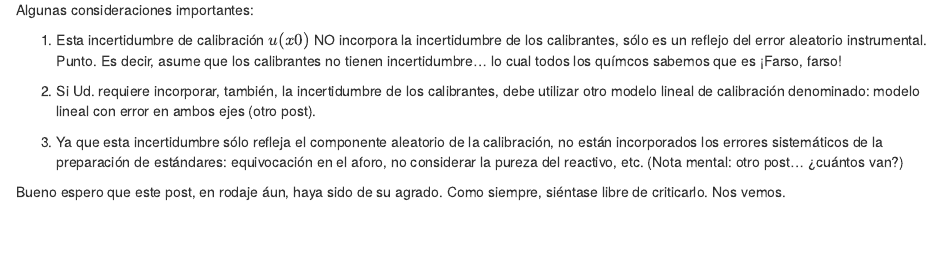
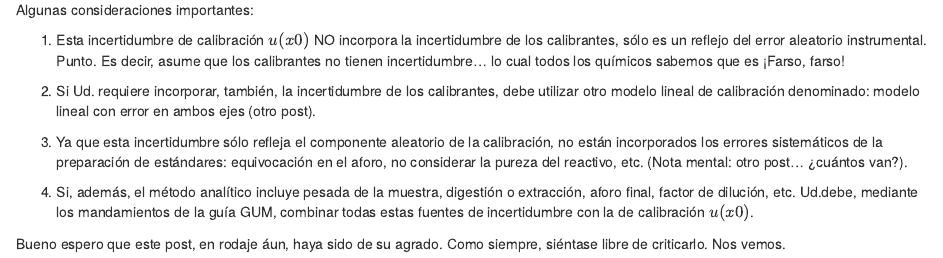
Before and after one commit to analytical/test_cloud, an R Markdown document (content/post/2017-08-13-como-calcular-la-incertidumbre-de-una-curva-de-calibración.Rmd): the page in a window 1100 px wide, from 3860 px down. Rendered offline with R 4.5, knitr and Pandoc, with nearby package versions; some code elsewhere in the file could not run offline.

Commit message:
modificacion post ux0 3

```diff
--- a/content/post/2017-08-13-como-calcular-la-incertidumbre-de-una-curva-de-calibración.Rmd
+++ b/content/post/2017-08-13-como-calcular-la-incertidumbre-de-una-curva-de-calibración.Rmd
@@ -207,7 +207,7 @@ Algunas consideraciones importantes:
 1. Esta incertidumbre de calibración $u(x0)$ NO incorpora la
 incertidumbre de los calibrantes, sólo es un reflejo del error aleatorio
 instrumental. Punto. Es decir, asume que los calibrantes no tienen
-incertidumbre... lo cual todos los químcos sabemos que es ¡Farso, farso!
+incertidumbre... lo cual todos los químicos sabemos que es ¡Farso, farso!
 
 2. Si Ud. requiere incorporar, también, la incertidumbre de los calibrantes, debe
 utilizar otro modelo lineal de calibración denominado: modelo lineal con error
@@ -216,7 +216,12 @@ en ambos ejes (otro post).
 3. Ya que esta incertidumbre sólo refleja el componente aleatorio de la
 calibración, no están incorporados los errores sistemáticos de la preparación
 de estándares: equivocación en el aforo, no considerar la pureza del
-reactivo, etc. (Nota mental: otro post... ¿cuántos van?)
+reactivo, etc. (Nota mental: otro post... ¿cuántos van?).
+
+4. Si, además, el método analítico incluye pesada de la muestra, digestión o
+extracción, aforo final, factor de dilución, etc. Ud.debe, mediante los
+mandamientos de la guía GUM, combinar todas estas fuentes de incertidumbre
+con la de calibración $u(x0)$.
 
 Bueno espero que este post, en rodaje áun, haya sido de su agrado. Como siempre,
 siéntase libre de criticarlo. Nos vemos.
```
Also changed, not shown: content/post/2017-08-13-como-calcular-la-incertidumbre-de-una-curva-de-calibración.html, 5 other files.
